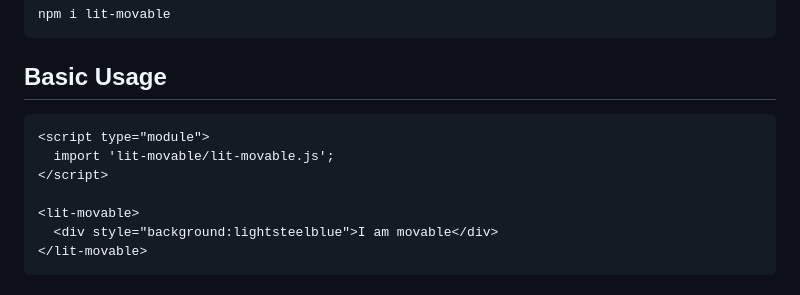
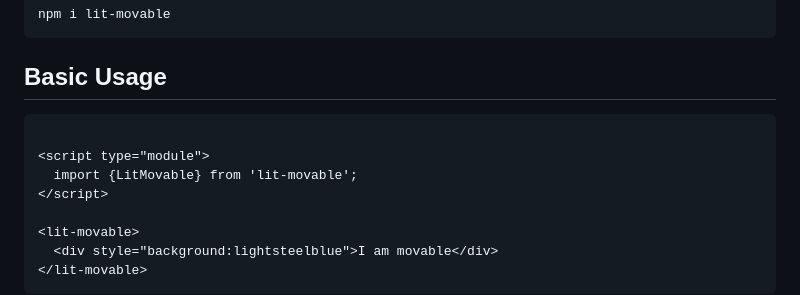
Before and after one commit to thewebkid/lit-movable, a Markdown page: README.md, the part around the change. Drawn GitHub-style.

Commit message:
update usage readme section

````diff
--- a/README.md
+++ b/README.md
@@ -15,8 +15,9 @@ npm i lit-movable
 ## Basic Usage
 
 ```html
+
 <script type="module">
-  import 'lit-movable/lit-movable.js';
+  import {LitMovable} from 'lit-movable';
 </script>
 
 <lit-movable>
````
